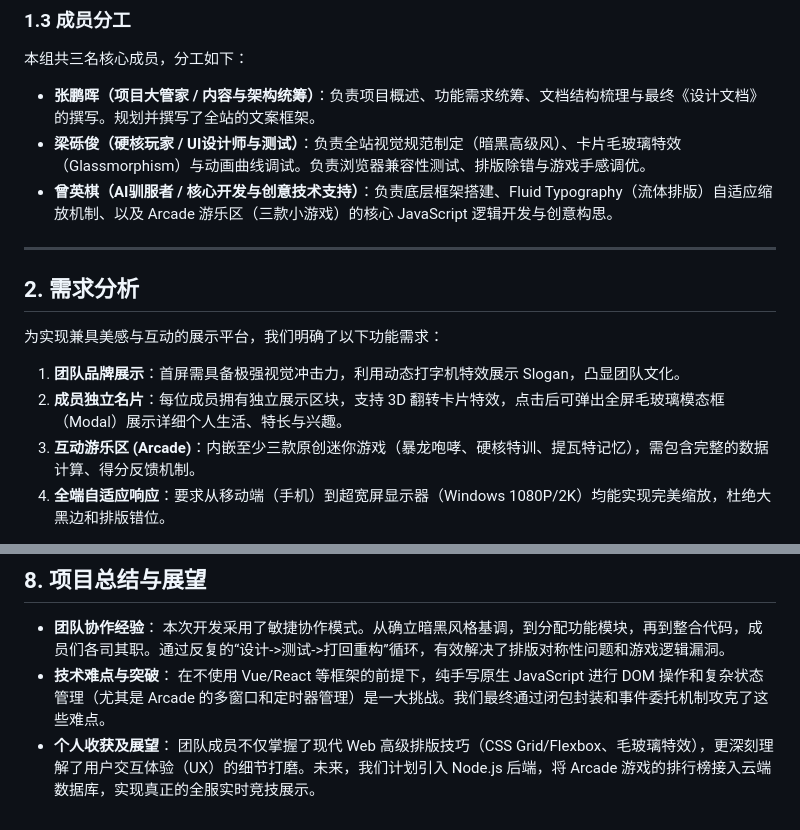
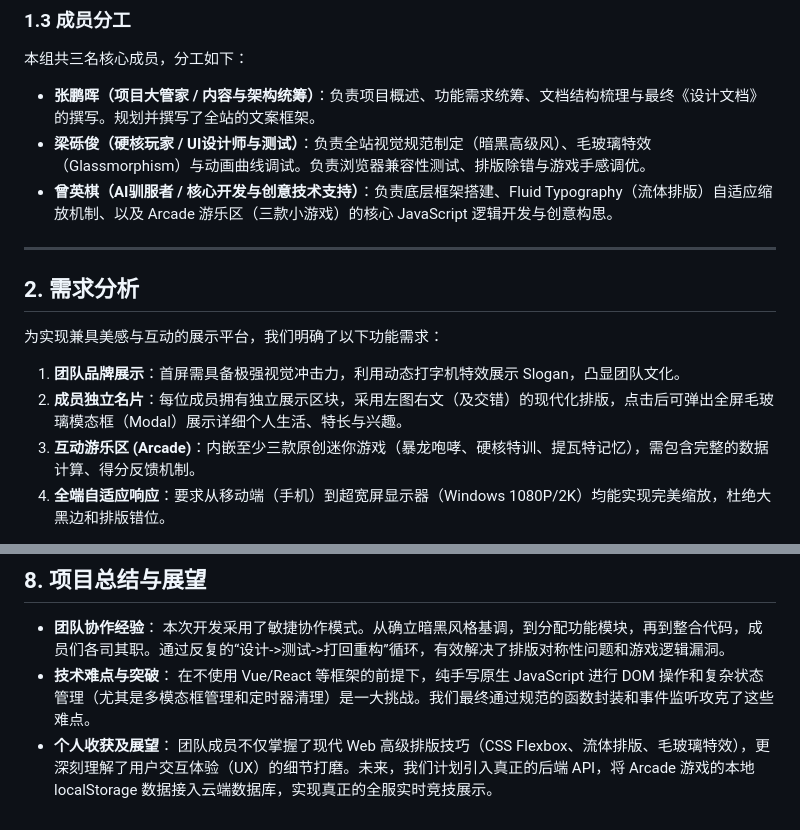
Before and after one commit to z1mei/webwork, a Markdown page: README.md, 2 parts joined by grey strips. Rendered like a GitHub page.

```diff
--- a/README.md
+++ b/README.md
@@ -11,7 +11,7 @@
 ### 1.3 成员分工
 本组共三名核心成员，分工如下：
 - **张鹏晖（项目大管家 / 内容与架构统筹）**：负责项目概述、功能需求统筹、文档结构梳理与最终《设计文档》的撰写。规划并撰写了全站的文案框架。
-- **梁砾俊（硬核玩家 / UI设计师与测试）**：负责全站视觉规范制定（暗黑高级风）、卡片毛玻璃特效（Glassmorphism）与动画曲线调试。负责浏览器兼容性测试、排版除错与游戏手感调优。
+- **梁砾俊（硬核玩家 / UI设计师与测试）**：负责全站视觉规范制定（暗黑高级风）、毛玻璃特效（Glassmorphism）与动画曲线调试。负责浏览器兼容性测试、排版除错与游戏手感调优。
 - **曾英棋（AI驯服者 / 核心开发与创意技术支持）**：负责底层框架搭建、Fluid Typography（流体排版）自适应缩放机制、以及 Arcade 游乐区（三款小游戏）的核心 JavaScript 逻辑开发与创意构思。
 
 ---
@@ -20,7 +20,7 @@
 
 为实现兼具美感与互动的展示平台，我们明确了以下功能需求：
 1. **团队品牌展示**：首屏需具备极强视觉冲击力，利用动态打字机特效展示 Slogan，凸显团队文化。
-2. **成员独立名片**：每位成员拥有独立展示区块，支持 3D 翻转卡片特效，点击后可弹出全屏毛玻璃模态框（Modal）展示详细个人生活、特长与兴趣。
+2. **成员独立名片**：每位成员拥有独立展示区块，采用左图右文（及交错）的现代化排版，点击后可弹出全屏毛玻璃模态框（Modal）展示详细个人生活、特长与兴趣。
 3. **互动游乐区 (Arcade)**：内嵌至少三款原创迷你游戏（暴龙咆哮、硬核特训、提瓦特记忆），需包含完整的数据计算、得分反馈机制。
 4. **全端自适应响应**：要求从移动端（手机）到超宽屏显示器（Windows 1080P/2K）均能实现完美缩放，杜绝大黑边和排版错位。
 
@@ -107,6 +109,6 @@
 - **团队协作经验**：
   本次开发采用了敏捷协作模式。从确立暗黑风格基调，到分配功能模块，再到整合代码，成员们各司其职。通过反复的“设计->测试->打回重构”循环，有效解决了排版对称性问题和游戏逻辑漏洞。
 - **技术难点与突破**：
-  在不使用 Vue/React 等框架的前提下，纯手写原生 JavaScript 进行 DOM 操作和复杂状态管理（尤其是 Arcade 的多窗口和定时器管理）是一大挑战。我们最终通过闭包封装和事件委托机制攻克了这些难点。
+  在不使用 Vue/React 等框架的前提下，纯手写原生 JavaScript 进行 DOM 操作和复杂状态管理（尤其是多模态框管理和定时器清理）是一大挑战。我们最终通过规范的函数封装和事件监听攻克了这些难点。
 - **个人收获及展望**：
-  团队成员不仅掌握了现代 Web 高级排版技巧（CSS Grid/Flexbox、毛玻璃特效），更深刻理解了用户交互体验（UX）的细节打磨。未来，我们计划引入 Node.js 后端，将 Arcade 游戏的排行榜接入云端数据库，实现真正的全服实时竞技展示。
+  团队成员不仅掌握了现代 Web 高级排版技巧（CSS Flexbox、流体排版、毛玻璃特效），更深刻理解了用户交互体验（UX）的细节打磨。未来，我们计划引入真正的后端 API，将 Arcade 游戏的本地 localStorage 数据接入云端数据库，实现真正的全服实时竞技展示。
```
Also changed, not shown: other parts of README.md (+24 -22 lines).
